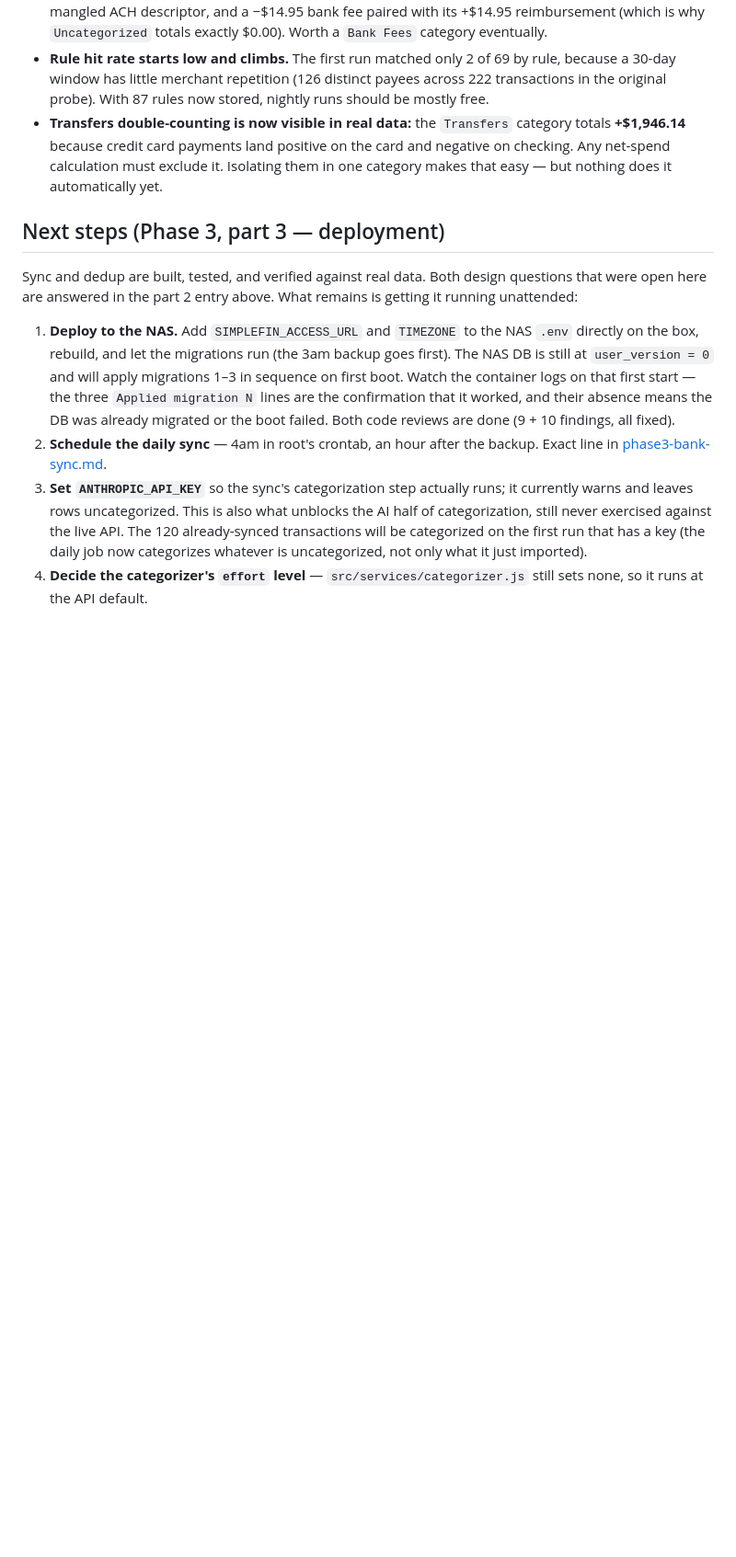
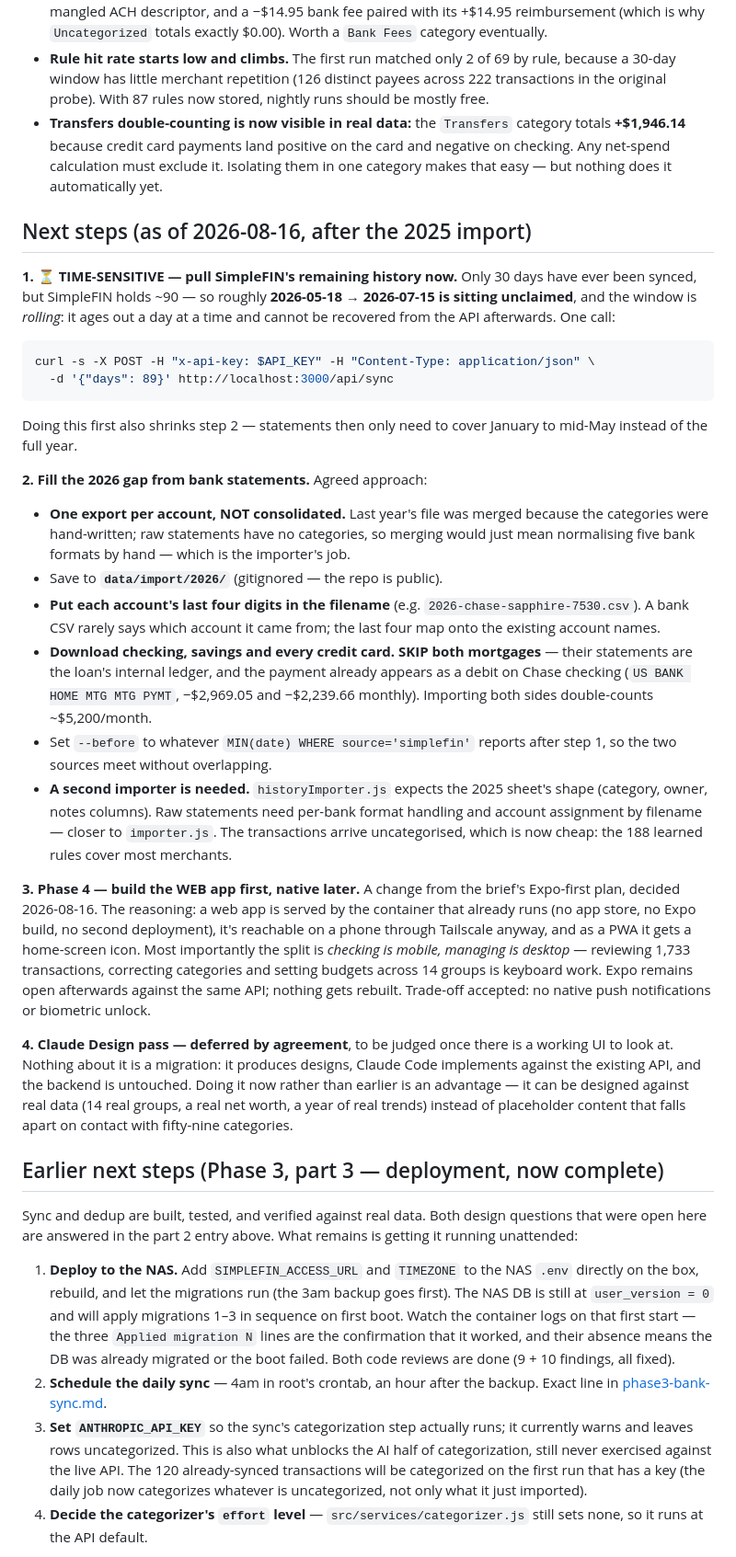
Before and after one commit to yangtaowang1111/household-finance-app, a Markdown page: docs/project-status.md, the part around the change. Shown at 92% size. Rendered like a GitHub page; blank space fills up the shorter version.

Commit message:
Record the 2026 statement plan and the web-first Phase 4 decision
Captures three decisions that were only in conversation:

- The remaining SimpleFIN window (~2026-05-18 onward) is unclaimed and
  ages out a day at a time. Flagged as time-sensitive, because pulling
  it also shrinks how much statement data has to be downloaded by hand.
- 2026 statements come in one export per account, not consolidated.
  Last year's file was merged because the categories were hand-written;
  raw statements have none, so merging would just mean normalising five
  bank formats manually. Mortgages are excluded — their payments already
  appear as debits on Chase checking, so importing both sides would
  double-count ~$5,200/month.
- Phase 4 builds the web UI first, native later against the same API.
  A departure from the brief's Expo-first plan; reasoning recorded so
  the trade-off (no push notifications, no biometrics) stays visible.

Co-Authored-By: Claude Opus 5 <noreply@anthropic.com>

````diff
--- a/docs/project-status.md
+++ b/docs/project-status.md
@@ -496,7 +496,61 @@ Worth knowing what's actually been exercised vs. merely written:
   it. Isolating them in one category makes that easy — but nothing does it
   automatically yet.
 
-## Next steps (Phase 3, part 3 — deployment)
+## Next steps (as of 2026-08-16, after the 2025 import)
+
+**1. ⏳ TIME-SENSITIVE — pull SimpleFIN's remaining history now.** Only 30 days
+have ever been synced, but SimpleFIN holds ~90 — so roughly **2026-05-18 →
+2026-07-15 is sitting unclaimed**, and the window is *rolling*: it ages out a
+day at a time and cannot be recovered from the API afterwards. One call:
+
+```bash
+curl -s -X POST -H "x-api-key: $API_KEY" -H "Content-Type: application/json" \
+  -d '{"days": 89}' http://localhost:3000/api/sync
+```
+
+Doing this first also shrinks step 2 — statements then only need to cover
+January to mid-May instead of the full year.
+
+**2. Fill the 2026 gap from bank statements.** Agreed approach:
+
+- **One export per account, NOT consolidated.** Last year's file was merged
+  because the categories were hand-written; raw statements have no categories,
+  so merging would just mean normalising five bank formats by hand — which is
+  the importer's job.
+- Save to **`data/import/2026/`** (gitignored — the repo is public).
+- **Put each account's last four digits in the filename** (e.g.
+  `2026-chase-sapphire-7530.csv`). A bank CSV rarely says which account it came
+  from; the last four map onto the existing account names.
+- **Download checking, savings and every credit card. SKIP both mortgages** —
+  their statements are the loan's internal ledger, and the payment already
+  appears as a debit on Chase checking (`US BANK HOME MTG MTG PYMT`, −$2,969.05
+  and −$2,239.66 monthly). Importing both sides double-counts ~$5,200/month.
+- Set `--before` to whatever `MIN(date) WHERE source='simplefin'` reports after
+  step 1, so the two sources meet without overlapping.
+- **A second importer is needed.** `historyImporter.js` expects the 2025
+  sheet's shape (category, owner, notes columns). Raw statements need per-bank
+  format handling and account assignment by filename — closer to
+  `importer.js`. The transactions arrive uncategorised, which is now cheap:
+  the 188 learned rules cover most merchants.
+
+**3. Phase 4 — build the WEB app first, native later.** A change from the
+brief's Expo-first plan, decided 2026-08-16. The reasoning: a web app is served
+by the container that already runs (no app store, no Expo build, no second
+deployment), it's reachable on a phone through Tailscale anyway, and as a PWA
+it gets a home-screen icon. Most importantly the split is *checking is mobile,
+managing is desktop* — reviewing 1,733 transactions, correcting categories and
+setting budgets across 14 groups is keyboard work. Expo remains open afterwards
+against the same API; nothing gets rebuilt. Trade-off accepted: no native push
+notifications or biometric unlock.
+
+**4. Claude Design pass — deferred by agreement**, to be judged once there is a
+working UI to look at. Nothing about it is a migration: it produces designs,
+Claude Code implements against the existing API, and the backend is untouched.
+Doing it now rather than earlier is an advantage — it can be designed against
+real data (14 real groups, a real net worth, a year of real trends) instead of
+placeholder content that falls apart on contact with fifty-nine categories.
+
+## Earlier next steps (Phase 3, part 3 — deployment, now complete)
 
 Sync and dedup are built, tested, and verified against real data. Both design
 questions that were open here are answered in the part 2 entry above. What
````
